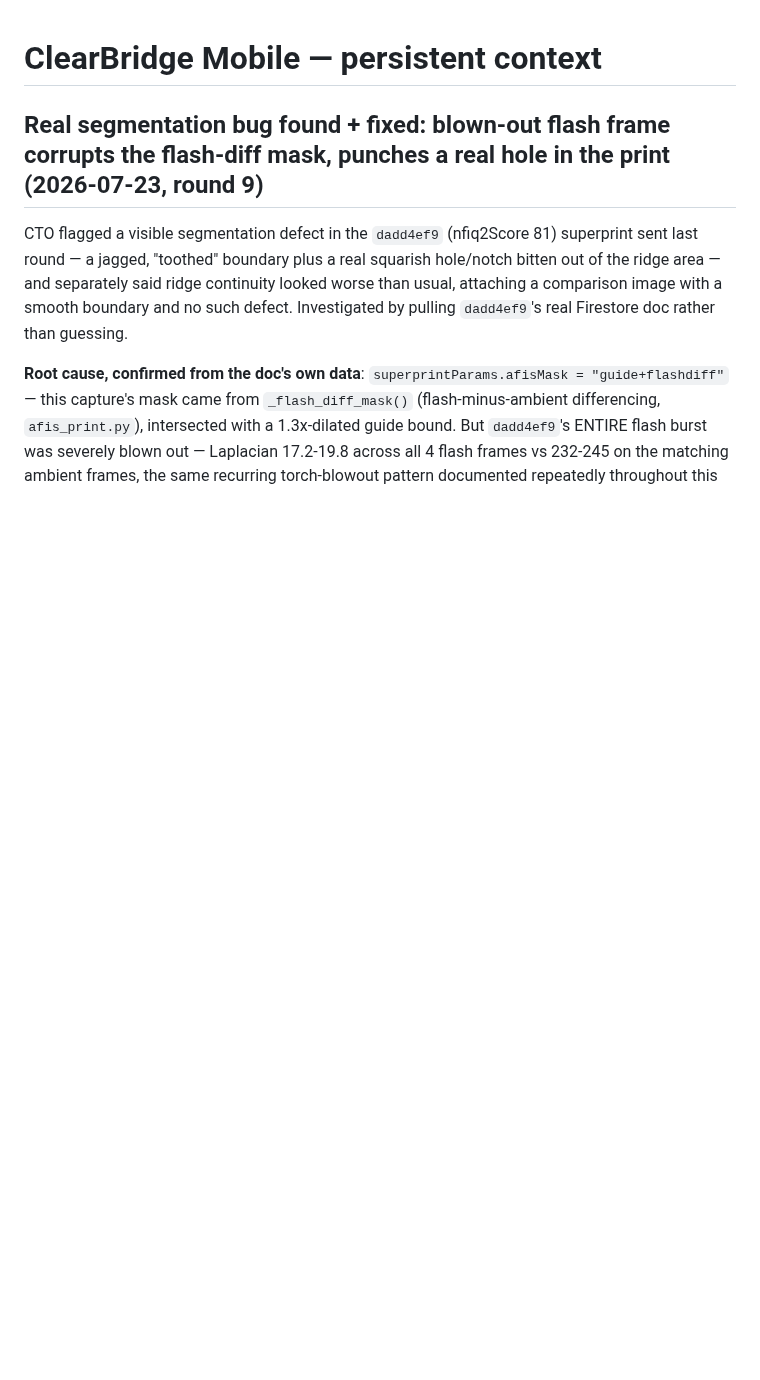
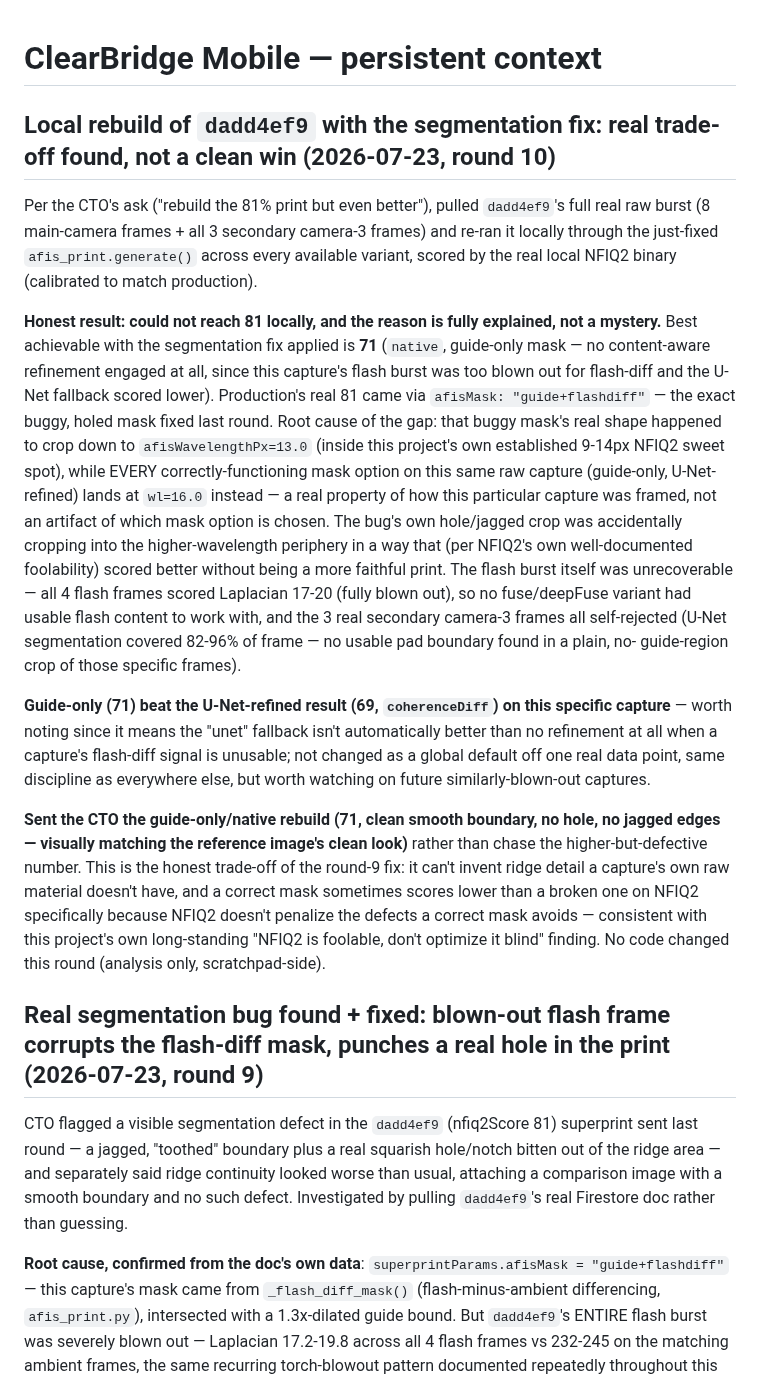
Before and after one commit to dlveldschoenVertteX/ClearBridge-Mobile-Build, a Markdown page: CLAUDE.md, the part around the change. Drawn GitHub-style; blank space fills up the shorter version.

Commit message:
Document local rebuild of dadd4ef9 with the segmentation fix applied
Analysis only, no code changes. Best achievable locally with the fix is
71 (down from production's buggy 81) -- explained by wavelength, not a
regression: the buggy mask happened to crop to wl=13px (in the sweet
spot), while every correctly-functioning mask on this same raw capture
lands at wl=16px. Flash burst was fully unrecoverable (all 4 frames
blown out). Sent the CTO the clean guide-only rebuild rather than chase
the higher-but-defective number.

Co-Authored-By: Claude Sonnet 5 <noreply@anthropic.com>
Claude-Session: https://claude.ai/code/session_01CMHuE1ZpQsSv6N8V45t8Z5

```diff
--- a/CLAUDE.md
+++ b/CLAUDE.md
@@ -1,4 +1,49 @@
 # ClearBridge Mobile — persistent context
+
+## Local rebuild of `dadd4ef9` with the segmentation fix: real trade-off found, not a clean win (2026-07-23, round 10)
+Per the CTO's ask ("rebuild the 81% print but even better"), pulled
+`dadd4ef9`'s full real raw burst (8 main-camera frames + all 3 secondary
+camera-3 frames) and re-ran it locally through the just-fixed
+`afis_print.generate()` across every available variant, scored by the
+real local NFIQ2 binary (calibrated to match production).
+
+**Honest result: could not reach 81 locally, and the reason is fully
+explained, not a mystery.** Best achievable with the segmentation fix
+applied is **71** (`native`, guide-only mask — no content-aware refinement
+engaged at all, since this capture's flash burst was too blown out for
+flash-diff and the U-Net fallback scored lower). Production's real 81 came
+via `afisMask: "guide+flashdiff"` — the exact buggy, holed mask fixed last
+round. Root cause of the gap: that buggy mask's real shape happened to crop
+down to `afisWavelengthPx=13.0` (inside this project's own established
+9-14px NFIQ2 sweet spot), while EVERY correctly-functioning mask option on
+this same raw capture (guide-only, U-Net-refined) lands at `wl=16.0`
+instead — a real property of how this particular capture was framed, not
+an artifact of which mask option is chosen. The bug's own hole/jagged crop
+was accidentally cropping into the higher-wavelength periphery in a way
+that (per NFIQ2's own well-documented foolability) scored better without
+being a more faithful print. The flash burst itself was unrecoverable —
+all 4 flash frames scored Laplacian 17-20 (fully blown out), so no
+fuse/deepFuse variant had usable flash content to work with, and the 3
+real secondary camera-3 frames all self-rejected (U-Net segmentation
+covered 82-96% of frame — no usable pad boundary found in a plain, no-
+guide-region crop of those specific frames).
+
+**Guide-only (71) beat the U-Net-refined result (69, `coherenceDiff`) on
+this specific capture** — worth noting since it means the "unet" fallback
+isn't automatically better than no refinement at all when a capture's
+flash-diff signal is unusable; not changed as a global default off one
+real data point, same discipline as everywhere else, but worth watching
+on future similarly-blown-out captures.
+
+**Sent the CTO the guide-only/native rebuild (71, clean smooth boundary,
+no hole, no jagged edges — visually matching the reference image's clean
+look)** rather than chase the higher-but-defective number. This is the
+honest trade-off of the round-9 fix: it can't invent ridge detail a
+capture's own raw material doesn't have, and a correct mask sometimes
+scores lower than a broken one on NFIQ2 specifically because NFIQ2 doesn't
+penalize the defects a correct mask avoids — consistent with this
+project's own long-standing "NFIQ2 is foolable, don't optimize it blind"
+finding. No code changed this round (analysis only, scratchpad-side).
 
 ## Real segmentation bug found + fixed: blown-out flash frame corrupts the flash-diff mask, punches a real hole in the print (2026-07-23, round 9)
 CTO flagged a visible segmentation defect in the `dadd4ef9` (nfiq2Score 81)
```
